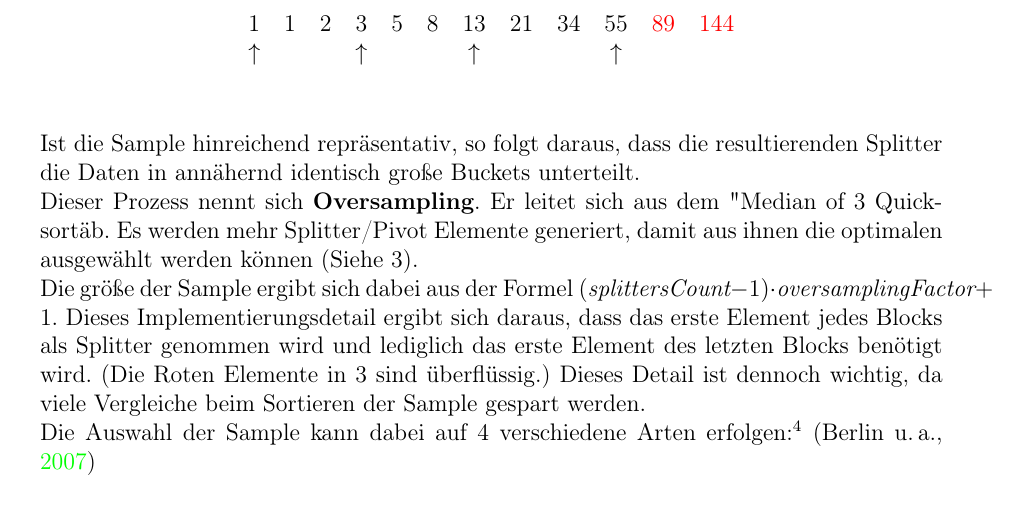
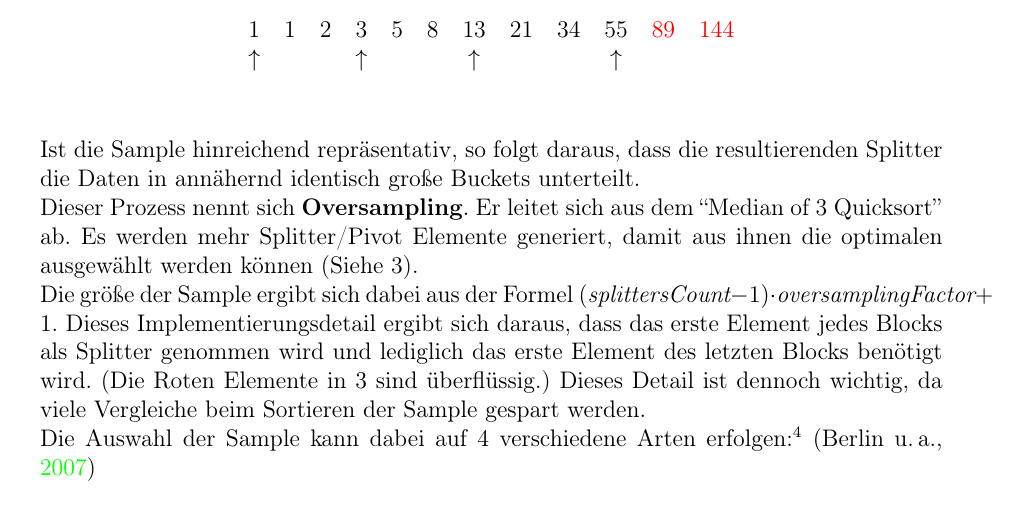
Before and after one commit to NikBenson/ALG, a LaTeX paper (paper/main.tex, which reads paper/implementation.tex): part of page 9 of 23, cut so that both start at the same text. Compiled offline with pdfLaTeX.

Commit message:
fix: umlaute und anführungszeichen

```diff
--- a/paper/implementation.tex
+++ b/paper/implementation.tex
@@ -63,9 +63,9 @@
 				\end{tabular}
 			\end{center}
 		\end{figure}\\
-		Ist die Sample hinreichend repr"asentativ, so folgt daraus, dass die resultierenden Splitter die Daten in annähernd identisch große Buckets unterteilt.\\
+		Ist die Sample hinreichend repräsentativ, so folgt daraus, dass die resultierenden Splitter die Daten in annähernd identisch große Buckets unterteilt.\\
 		Dieser Prozess nennt sich \textbf{Oversampling}.
-		Er leitet sich aus dem "Median of 3 Quicksort" ab.
+		Er leitet sich aus dem \qq{Median of 3 Quicksort} ab.
 		Es werden mehr Splitter/Pivot Elemente generiert, damit aus ihnen die optimalen ausgewählt werden können (Siehe \ref{fig:splitters-from-sample}).\\
 		Die größe der Sample ergibt sich dabei aus der Formel $(\textit{splittersCount}-1)\cdot\textit{oversamplingFactor}+1$.
 		Dieses Implementierungsdetail ergibt sich daraus, dass das erste Element jedes Blocks als Splitter genommen wird und lediglich das erste Element des letzten Blocks benötigt wird. (Die Roten Elemente in \ref{fig:splitters-from-sample} sind überflüssig.)
--- a/paper/main.tex
+++ b/paper/main.tex
@@ -10,6 +10,7 @@
 \usepackage[ngerman=ngerman-x-latest]{hyphsubst}
 \usepackage{csquotes}
 \usepackage{hyphenat}
+\usepackage{textcmds}
 \usepackage{xspace}
 \usepackage{listings}
 \usepackage{amsmath}
```
Also changed, not shown: paper/implementation.tex (2 more changed lines).
